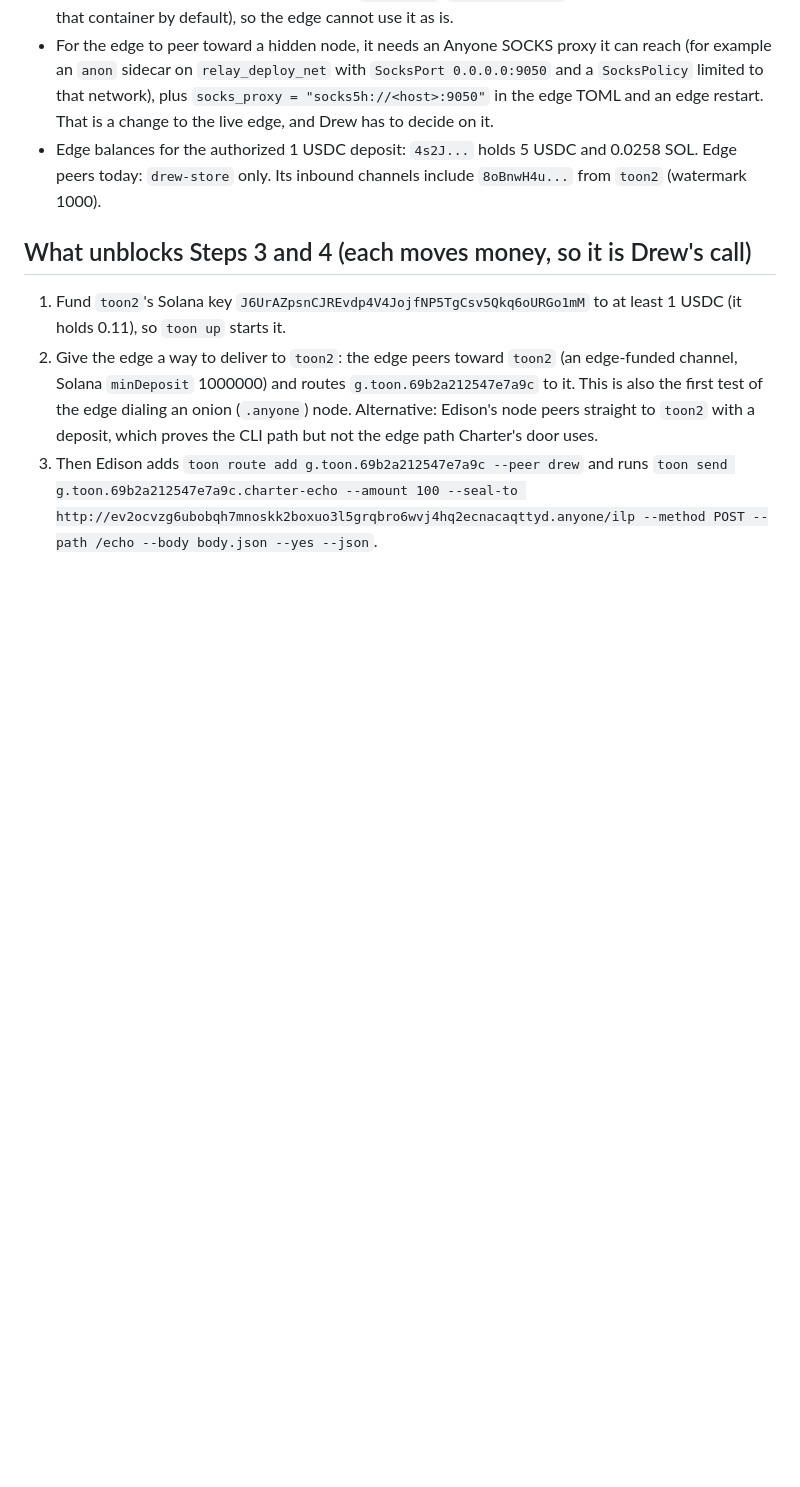
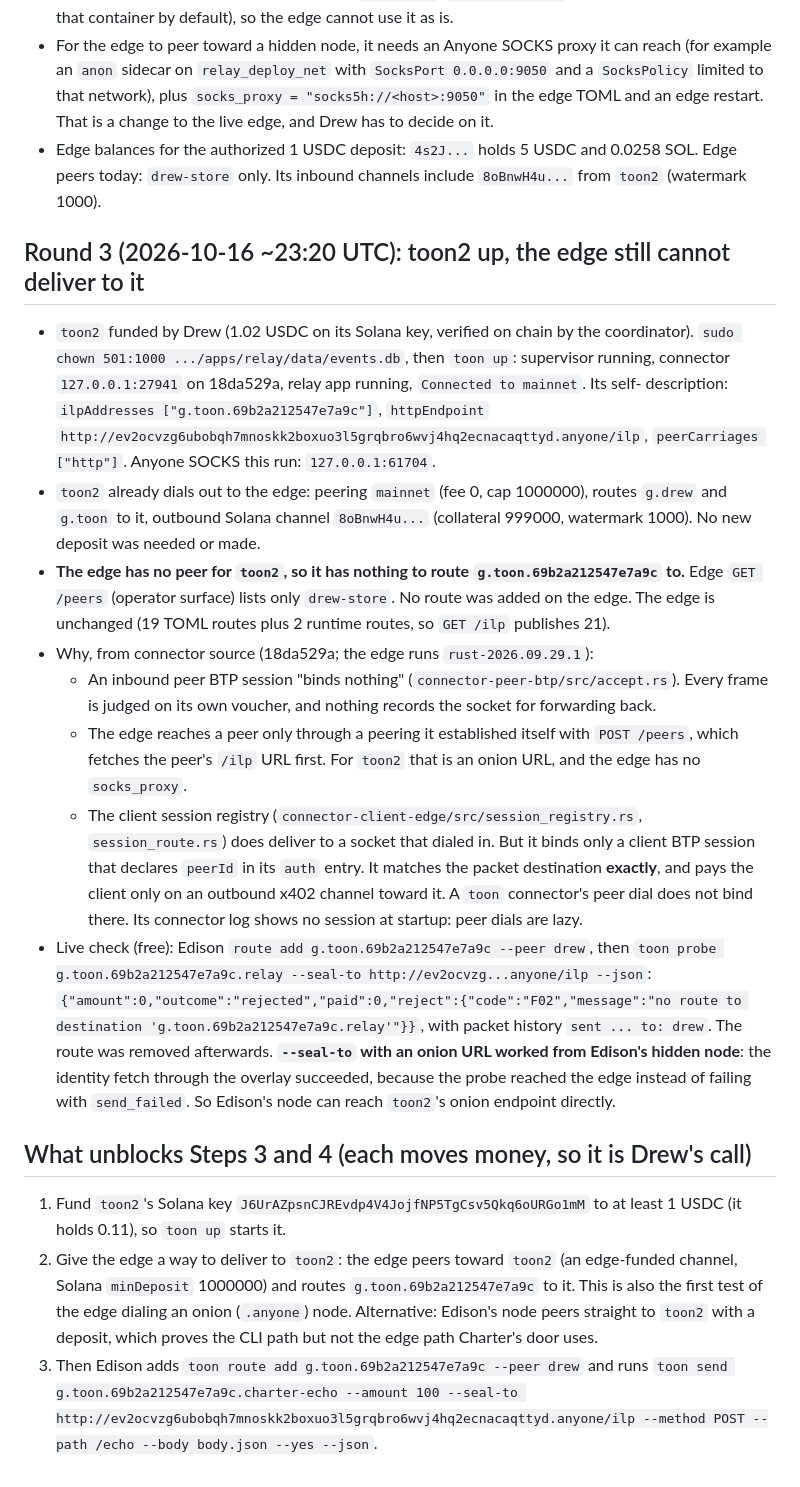
Before and after one commit to drew-dot-com/charter, a Markdown page: docs/spike-notes.md, the part around one of its changes. Drawn GitHub-style; blank space fills up the shorter version.

Commit message:
docs: spike notes on toon2 up and the edge with no route back to it
Co-Authored-By: Claude Opus 5.5 <noreply@anthropic.com>

```diff
--- a/docs/spike-notes.md
+++ b/docs/spike-notes.md
@@ -195,6 +195,40 @@ after every `toon up`) or `--network host`.
 - Edge balances for the authorized 1 USDC deposit: `4s2J...` holds 5 USDC and 0.0258 SOL. Edge peers
   today: `drew-store` only. Its inbound channels include `8oBnwH4u...` from `toon2` (watermark 1000).
 
+## Round 3 (2026-10-16 ~23:20 UTC): toon2 up, the edge still cannot deliver to it
+
+- `toon2` funded by Drew (1.02 USDC on its Solana key, verified on chain by the coordinator).
+  `sudo chown 501:1000 .../apps/relay/data/events.db`, then `toon up`: supervisor running,
+  connector `127.0.0.1:27941` on 18da529a, relay app running, `Connected to mainnet`. Its self-
+  description: `ilpAddresses ["g.toon.69b2a212547e7a9c"]`, `httpEndpoint`
+  `http://ev2ocvzg6ubobqh7mnoskk2boxuo3l5grqbro6wvj4hq2ecnacaqttyd.anyone/ilp`, `peerCarriages ["http"]`.
+  Anyone SOCKS this run: `127.0.0.1:61704`.
+- `toon2` already dials out to the edge: peering `mainnet` (fee 0, cap 1000000), routes
+  `g.drew` and `g.toon` to it, outbound Solana channel `8oBnwH4u...` (collateral 999000,
+  watermark 1000). No new deposit was needed or made.
+- **The edge has no peer for `toon2`, so it has nothing to route `g.toon.69b2a212547e7a9c` to.**
+  Edge `GET /peers` (operator surface) lists only `drew-store`. No route was added on the edge.
+  The edge is unchanged (19 TOML routes plus 2 runtime routes, so `GET /ilp` publishes 21).
+- Why, from connector source (18da529a; the edge runs `rust-2026.09.29.1`):
+  - An inbound peer BTP session "binds nothing" (`connector-peer-btp/src/accept.rs`). Every
+    frame is judged on its own voucher, and nothing records the socket for forwarding back.
+  - The edge reaches a peer only through a peering it established itself with `POST /peers`,
+    which fetches the peer's `/ilp` URL first. For `toon2` that is an onion URL, and the edge
+    has no `socks_proxy`.
+  - The client session registry (`connector-client-edge/src/session_registry.rs`,
+    `session_route.rs`) does deliver to a socket that dialed in. But it binds only a client BTP
+    session that declares `peerId` in its `auth` entry. It matches the packet destination
+    **exactly**, and pays the client only on an outbound x402 channel toward it. A `toon`
+    connector's peer dial does not bind there. Its connector log shows no session at startup:
+    peer dials are lazy.
+- Live check (free): Edison `route add g.toon.69b2a212547e7a9c --peer drew`, then
+  `toon probe g.toon.69b2a212547e7a9c.relay --seal-to http://ev2ocvzg...anyone/ilp --json`:
+  `{"amount":0,"outcome":"rejected","paid":0,"reject":{"code":"F02","message":"no route to destination 'g.toon.69b2a212547e7a9c.relay'"}}`,
+  with packet history `sent ... to: drew`. The route was removed afterwards.
+  **`--seal-to` with an onion URL worked from Edison's hidden node**: the identity fetch
+  through the overlay succeeded, because the probe reached the edge instead of failing with
+  `send_failed`. So Edison's node can reach `toon2`'s onion endpoint directly.
+
 ## What unblocks Steps 3 and 4 (each moves money, so it is Drew's call)
 
 1. Fund `toon2`'s Solana key `J6UrAZpsnCJREvdp4V4JojfNP5TgCsv5Qkq6oURGo1mM` to at least 1 USDC
```
Also changed, not shown: other parts of docs/spike-notes.md (+1 -1 lines).
